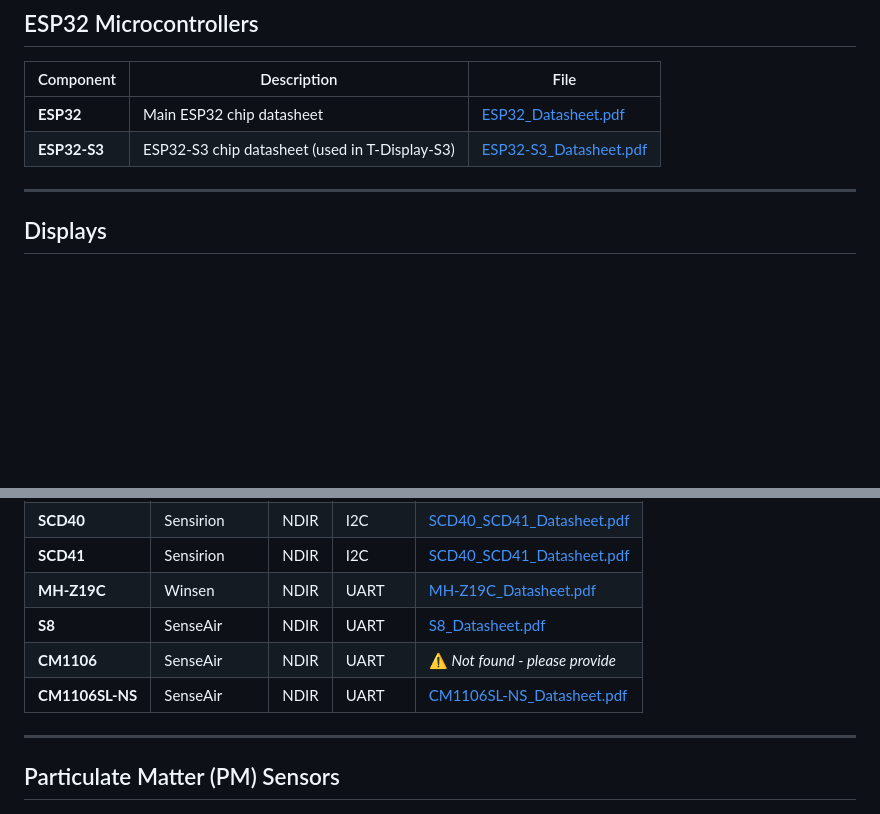
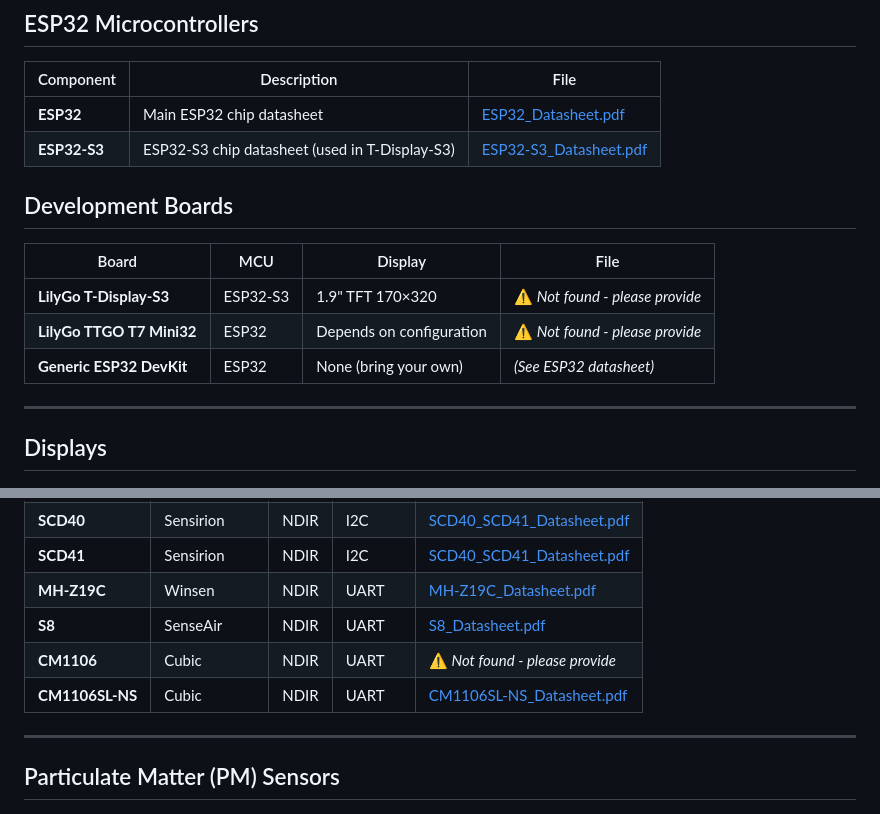
Before and after one commit to melkati/CO2-Gadget, a Markdown page: datasheets/README.md, 2 parts joined by grey strips. Drawn GitHub-style; blank space fills up the shorter version.

Commit message:
docs: Fix CM1106SL-NS manufacturer (Cubic) and add dev boards section
Corrections:
- CM1106SL-NS: Cubic (not SenseAir)

Added:
- Development boards section (LilyGo T-Display-S3, TTGO T7 Mini32, ESP32 DevKit)

```diff
--- a/datasheets/README.md
+++ b/datasheets/README.md
@@ -28,6 +28,14 @@ This folder contains official datasheets, manuals, and technical documentation f
 |-----------|-------------|------|
 | **ESP32** | Main ESP32 chip datasheet | [ESP32_Datasheet.pdf](ESP32/ESP32_Datasheet.pdf) |
 | **ESP32-S3** | ESP32-S3 chip datasheet (used in T-Display-S3) | [ESP32-S3_Datasheet.pdf](ESP32/ESP32-S3_Datasheet.pdf) |
+
+## Development Boards
+
+| Board | MCU | Display | File |
+|-------|-----|---------|------|
+| **LilyGo T-Display-S3** | ESP32-S3 | 1.9" TFT 170×320 | ⚠️ *Not found - please provide* |
+| **LilyGo TTGO T7 Mini32** | ESP32 | Depends on configuration | ⚠️ *Not found - please provide* |
+| **Generic ESP32 DevKit** | ESP32 | None (bring your own) | *(See ESP32 datasheet)* |
 
 ---
 
@@ -67,8 +75,8 @@ This folder contains official datasheets, manuals, and technical documentation f
 | **SCD41** | Sensirion | NDIR | I2C | [SCD40_SCD41_Datasheet.pdf](CO2_Sensors/SCD40_SCD41_Datasheet.pdf) |
 | **MH-Z19C** | Winsen | NDIR | UART | [MH-Z19C_Datasheet.pdf](CO2_Sensors/MH-Z19C_Datasheet.pdf) |
 | **S8** | SenseAir | NDIR | UART | [S8_Datasheet.pdf](CO2_Sensors/S8_Datasheet.pdf) |
-| **CM1106** | SenseAir | NDIR | UART | ⚠️ *Not found - please provide* |
-| **CM1106SL-NS** | SenseAir | NDIR | UART | [CM1106SL-NS_Datasheet.pdf](CO2_Sensors/CM1106SL-NS_Datasheet.pdf) |
+| **CM1106** | Cubic | NDIR | UART | ⚠️ *Not found - please provide* |
+| **CM1106SL-NS** | Cubic | NDIR | UART | [CM1106SL-NS_Datasheet.pdf](CO2_Sensors/CM1106SL-NS_Datasheet.pdf) |
 
 ---
 
```
